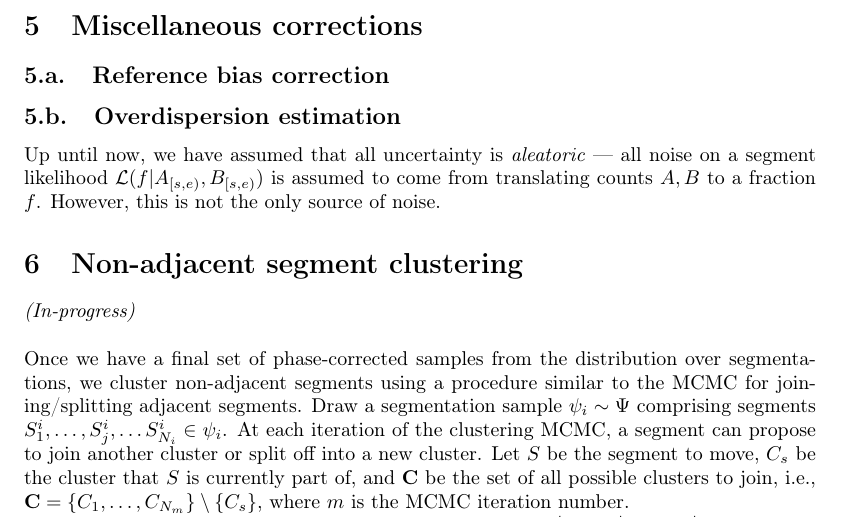
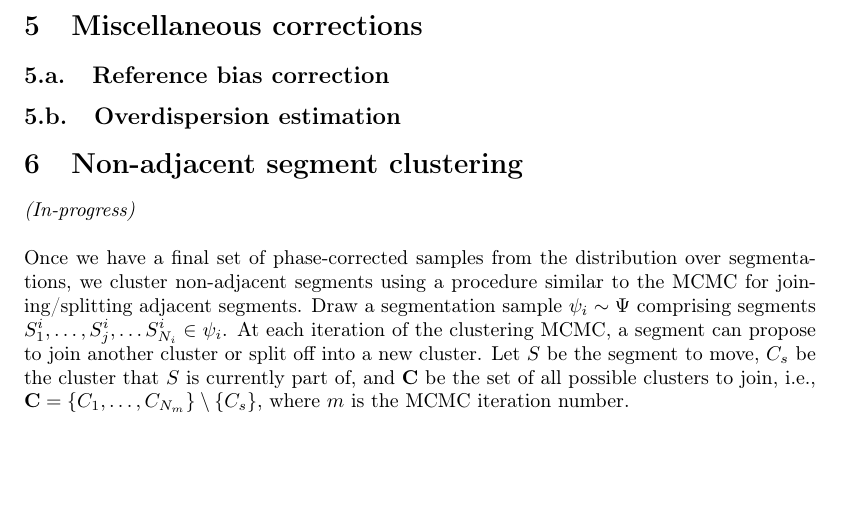
Before and after one commit to getzlab/HapASeg, a LaTeX document (tex/hapaseg_v2.tex): part of page 7 of 9, cut so that both start at the same text, the shorter picture padded with empty space. Compiled offline with pdfLaTeX.

Commit message:
Remove unfinished section on overdispersion

```diff
--- a/tex/hapaseg_v2.tex
+++ b/tex/hapaseg_v2.tex
@@ -277,7 +277,7 @@ After burnin, we take another few MCMC samples and run the aforementioned phasin
 
 \subsection{Overdispersion estimation}
 
-Up until now, we have assumed that all uncertainty is \textit{aleatoric} --- all noise on a segment likelihood $\mathcal{L}(f|A_{[s,e)},B_{[s,e)})$ is assumed to come from translating counts $A,B$ to a fraction $f$. However, this is not the only source of noise.
+%Up until now, we have assumed that all uncertainty is \textit{aleatoric} --- all noise on a segment likelihood $\mathcal{L}(f|A_{[s,e)},B_{[s,e)})$ is assumed to come from translating counts $A,B$ to a fraction $f$. However, this is not the only source of noise.
 
 %name other sources>
 %<once we have initial segmentation, we fit beta distribution to counts within each segment; average ratio (weighted by segment lengths)  of sum parameters to fit parameters is overdispersion factor
```
